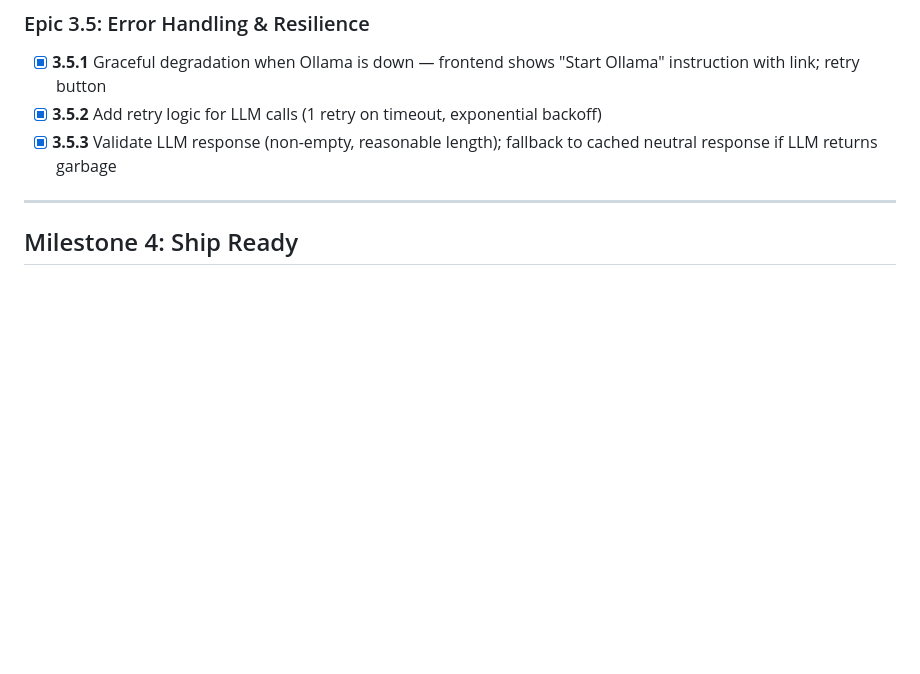
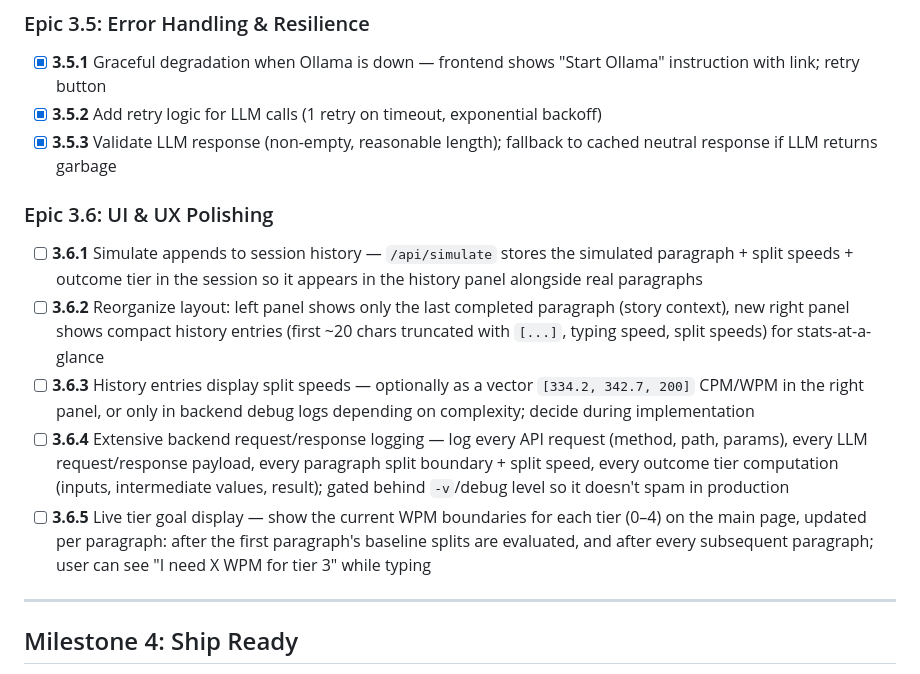
Before and after one commit to jacob643/StoryTime, a Markdown page: PLAN.md, the part around the change. Drawn GitHub-style; blank space fills up the shorter version.

Commit message:
Add Epic 3.6: UI & UX Polishing task breakdown (5 tasks)

```diff
--- a/PLAN.md
+++ b/PLAN.md
@@ -80,6 +80,13 @@ Goal: Adaptive speed scoring, customizable game parameters, settings UI, dev too
 - [x] **3.5.2** Add retry logic for LLM calls (1 retry on timeout, exponential backoff)
 - [x] **3.5.3** Validate LLM response (non-empty, reasonable length); fallback to cached neutral response if LLM returns garbage
 
+### Epic 3.6: UI & UX Polishing
+- [ ] **3.6.1** Simulate appends to session history — `/api/simulate` stores the simulated paragraph + split speeds + outcome tier in the session so it appears in the history panel alongside real paragraphs
+- [ ] **3.6.2** Reorganize layout: left panel shows only the last completed paragraph (story context), new right panel shows compact history entries (first ~20 chars truncated with `[...]`, typing speed, split speeds) for stats-at-a-glance
+- [ ] **3.6.3** History entries display split speeds — optionally as a vector `[334.2, 342.7, 200]` CPM/WPM in the right panel, or only in backend debug logs depending on complexity; decide during implementation
+- [ ] **3.6.4** Extensive backend request/response logging — log every API request (method, path, params), every LLM request/response payload, every paragraph split boundary + split speed, every outcome tier computation (inputs, intermediate values, result); gated behind `-v`/debug level so it doesn't spam in production
+- [ ] **3.6.5** Live tier goal display — show the current WPM boundaries for each tier (0–4) on the main page, updated per paragraph: after the first paragraph's baseline splits are evaluated, and after every subsequent paragraph; user can see "I need X WPM for tier 3" while typing
+
 ---
 
 ## Milestone 4: Ship Ready
```
